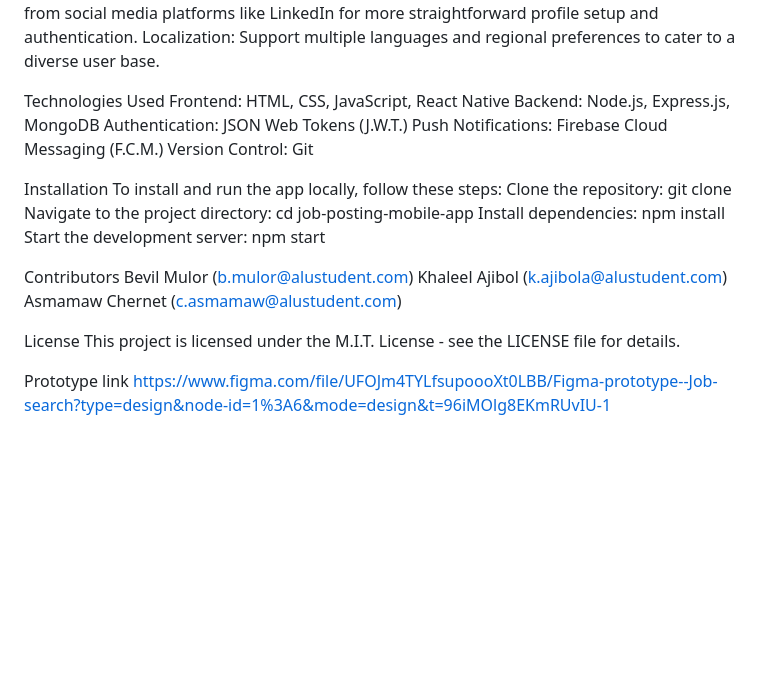
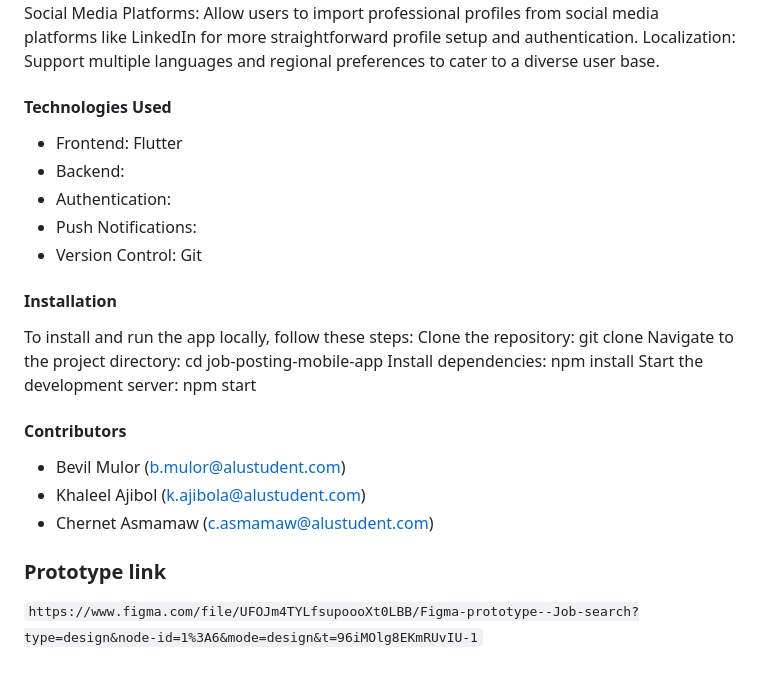
Before and after one commit to ChernetAsmamaw/flutter_project_G11, a Markdown page: job_service_app/README.md, the part around one of its changes. Rendered like a GitHub page; blank space fills up the shorter version.

````diff
--- a/job_service_app/README.md
+++ b/job_service_app/README.md
@@ -29,27 +29,25 @@ Enhanced Security Measures: Implement additional security measures to protect us
 Integration with Social Media Platforms: Allow users to import professional profiles from social media platforms like LinkedIn for more straightforward profile setup and authentication.
 Localization: Support multiple languages and regional preferences to cater to a diverse user base.
 
-Technologies Used
-Frontend: HTML, CSS, JavaScript, React Native
-Backend: Node.js, Express.js, MongoDB
-Authentication: JSON Web Tokens (J.W.T.)
-Push Notifications: Firebase Cloud Messaging (F.C.M.)
-Version Control: Git
+#### Technologies Used
+- Frontend: Flutter
+- Backend:
+- Authentication:
+- Push Notifications:
+- Version Control: Git
 
-Installation
+#### Installation
 To install and run the app locally, follow these steps:
 Clone the repository: git clone <repository-url>
 Navigate to the project directory: cd job-posting-mobile-app
 Install dependencies: npm install
 Start the development server: npm start
 
-Contributors
-Bevil Mulor (b.mulor@alustudent.com)
-Khaleel Ajibol (k.ajibola@alustudent.com)
-Asmamaw Chernet (c.asmamaw@alustudent.com)
+#### Contributors
+- Bevil Mulor (b.mulor@alustudent.com)
+- Khaleel Ajibol (k.ajibola@alustudent.com)
+- Chernet Asmamaw (c.asmamaw@alustudent.com)
 
-License
-This project is licensed under the M.I.T. License - see the LICENSE file for details.
 
-Prototype link
-https://www.figma.com/file/UFOJm4TYLfsupoooXt0LBB/Figma-prototype--Job-search?type=design&node-id=1%3A6&mode=design&t=96iMOlg8EKmRUvIU-1
+### Prototype link
+```https://www.figma.com/file/UFOJm4TYLfsupoooXt0LBB/Figma-prototype--Job-search?type=design&node-id=1%3A6&mode=design&t=96iMOlg8EKmRUvIU-1```
````
Also changed, not shown: other parts of job_service_app/README.md (+13 -13 lines).
